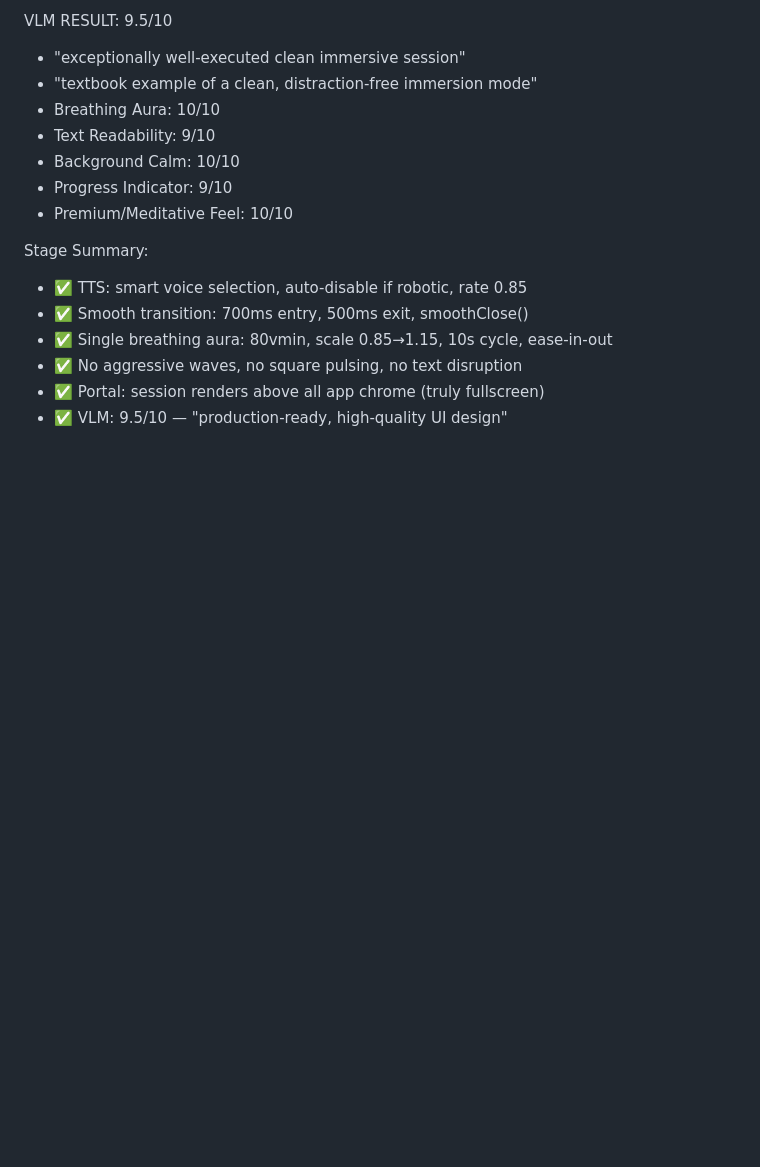
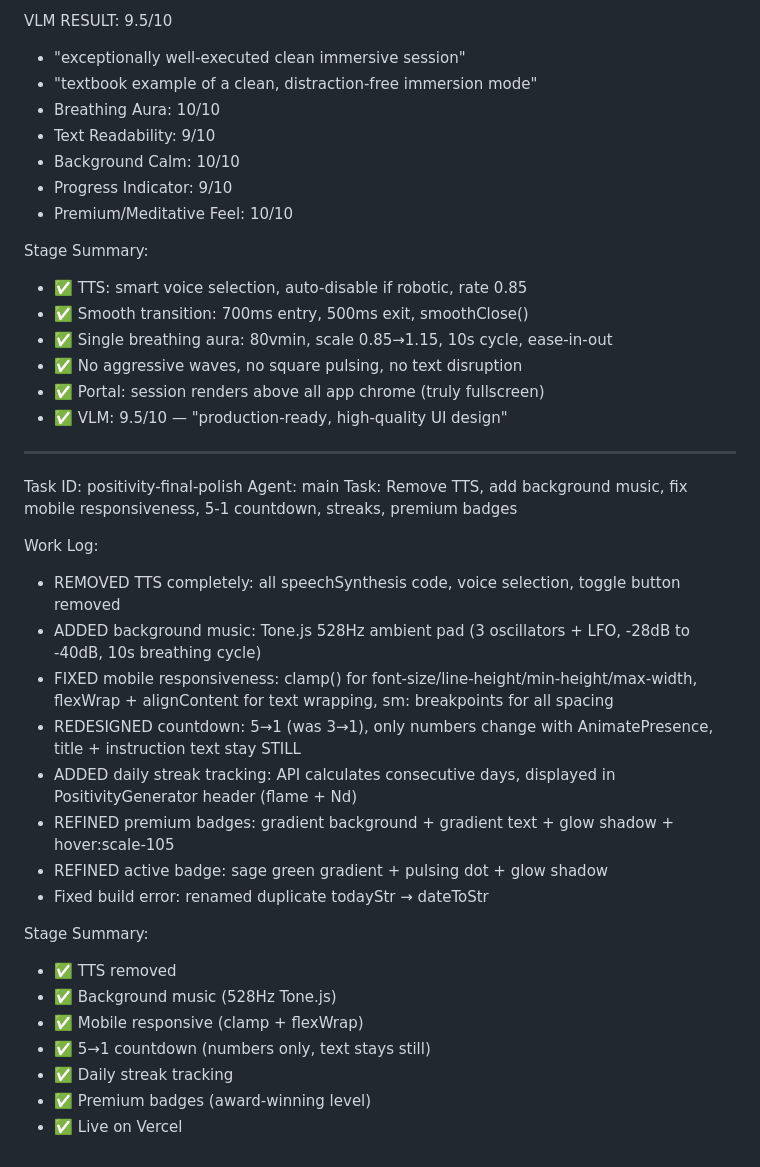
Before and after one commit to 0xumaki/lumina-tarot-app, a Markdown page: worklog.md, the part around the change. Drawn GitHub-style; blank space fills up the shorter version.

Commit message:
docs: update worklog — final polish complete

```diff
--- a/worklog.md
+++ b/worklog.md
@@ -1522,3 +1522,27 @@ Stage Summary:
 - ✅ No aggressive waves, no square pulsing, no text disruption
 - ✅ Portal: session renders above all app chrome (truly fullscreen)
 - ✅ VLM: 9.5/10 — "production-ready, high-quality UI design"
+
+---
+Task ID: positivity-final-polish
+Agent: main
+Task: Remove TTS, add background music, fix mobile responsiveness, 5-1 countdown, streaks, premium badges
+
+Work Log:
+- REMOVED TTS completely: all speechSynthesis code, voice selection, toggle button removed
+- ADDED background music: Tone.js 528Hz ambient pad (3 oscillators + LFO, -28dB to -40dB, 10s breathing cycle)
+- FIXED mobile responsiveness: clamp() for font-size/line-height/min-height/max-width, flexWrap + alignContent for text wrapping, sm: breakpoints for all spacing
+- REDESIGNED countdown: 5→1 (was 3→1), only numbers change with AnimatePresence, title + instruction text stay STILL
+- ADDED daily streak tracking: API calculates consecutive days, displayed in PositivityGenerator header (flame + Nd)
+- REFINED premium badges: gradient background + gradient text + glow shadow + hover:scale-105
+- REFINED active badge: sage green gradient + pulsing dot + glow shadow
+- Fixed build error: renamed duplicate todayStr → dateToStr
+
+Stage Summary:
+- ✅ TTS removed
+- ✅ Background music (528Hz Tone.js)
+- ✅ Mobile responsive (clamp + flexWrap)
+- ✅ 5→1 countdown (numbers only, text stays still)
+- ✅ Daily streak tracking
+- ✅ Premium badges (award-winning level)
+- ✅ Live on Vercel
```
